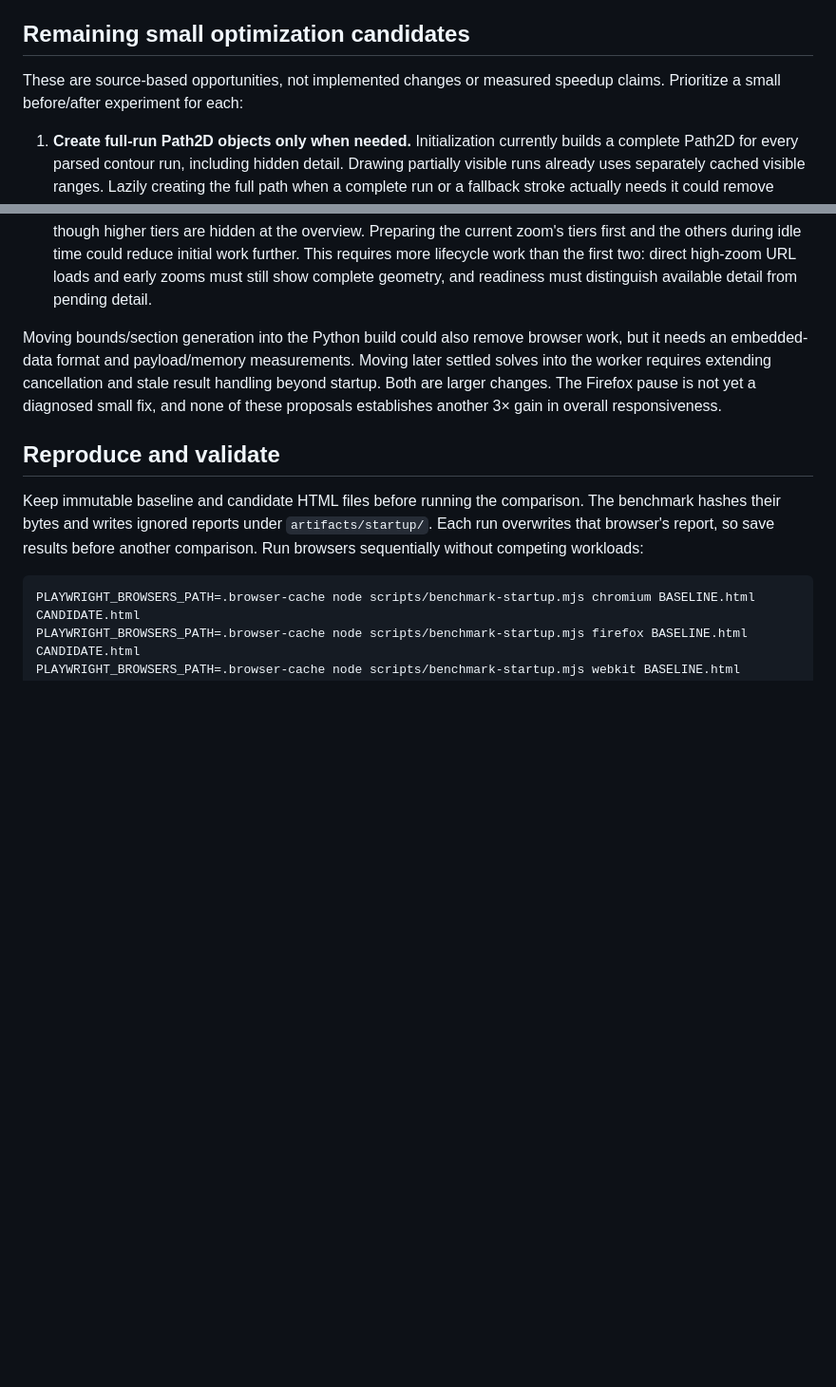
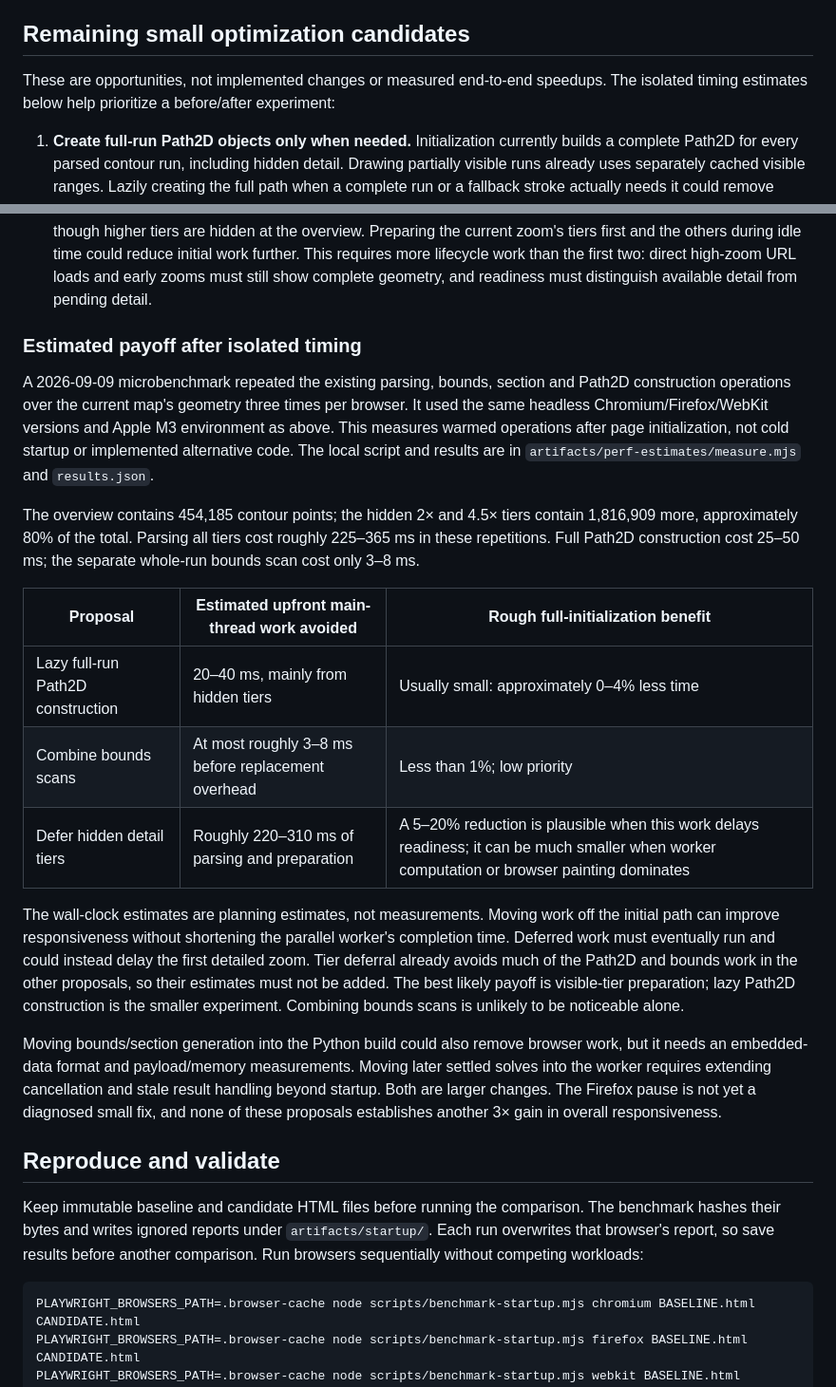
Before and after one commit to hoidn/maps, a Markdown page: docs/PERFORMANCE.md, 2 parts joined by grey strips. Shown at 95% size. GitHub-like rendering; blank space fills up the shorter version.

Commit message:
Estimate remaining performance gains from contour timing

```diff
--- a/docs/PERFORMANCE.md
+++ b/docs/PERFORMANCE.md
@@ -189,8 +189,8 @@ for further profiling, not evidence that switching backends alone would fix it.
 
 ## Remaining small optimization candidates
 
-These are source-based opportunities, not implemented changes or measured speedup
-claims. Prioritize a small before/after experiment for each:
+These are opportunities, not implemented changes or measured end-to-end speedups.
+The isolated timing estimates below help prioritize a before/after experiment:
 
 1. **Create full-run Path2D objects only when needed.** Initialization currently
    builds a complete Path2D for every parsed contour run, including hidden detail.
@@ -209,6 +209,34 @@ claims. Prioritize a small before/after experiment for each:
    time could reduce initial work further. This requires more lifecycle work than
    the first two: direct high-zoom URL loads and early zooms must still show complete
    geometry, and readiness must distinguish available detail from pending detail.
+
+### Estimated payoff after isolated timing
+
+A 2026-09-09 microbenchmark repeated the existing parsing, bounds, section and
+Path2D construction operations over the current map's geometry three times per
+browser. It used the same headless Chromium/Firefox/WebKit versions and Apple M3
+environment as above. This measures warmed operations after page initialization,
+not cold startup or implemented alternative code. The local script and results
+are in `artifacts/perf-estimates/measure.mjs` and `results.json`.
+
+The overview contains 454,185 contour points; the hidden 2× and 4.5× tiers contain
+1,816,909 more, approximately 80% of the total. Parsing all tiers cost roughly
+225–365 ms in these repetitions. Full Path2D construction cost 25–50 ms; the
+separate whole-run bounds scan cost only 3–8 ms.
+
+| Proposal | Estimated upfront main-thread work avoided | Rough full-initialization benefit |
+|---|---|---|
+| Lazy full-run Path2D construction | 20–40 ms, mainly from hidden tiers | Usually small: approximately 0–4% less time |
+| Combine bounds scans | At most roughly 3–8 ms before replacement overhead | Less than 1%; low priority |
+| Defer hidden detail tiers | Roughly 220–310 ms of parsing and preparation | A 5–20% reduction is plausible when this work delays readiness; it can be much smaller when worker computation or browser painting dominates |
+
+The wall-clock estimates are planning estimates, not measurements. Moving work
+off the initial path can improve responsiveness without shortening the parallel
+worker's completion time. Deferred work must eventually run and could instead
+delay the first detailed zoom. Tier deferral already avoids much of the Path2D
+and bounds work in the other proposals, so their estimates must not be added.
+The best likely payoff is visible-tier preparation; lazy Path2D construction is
+the smaller experiment. Combining bounds scans is unlikely to be noticeable alone.
 
 Moving bounds/section generation into the Python build could also remove browser
 work, but it needs an embedded-data format and payload/memory measurements. Moving
```
